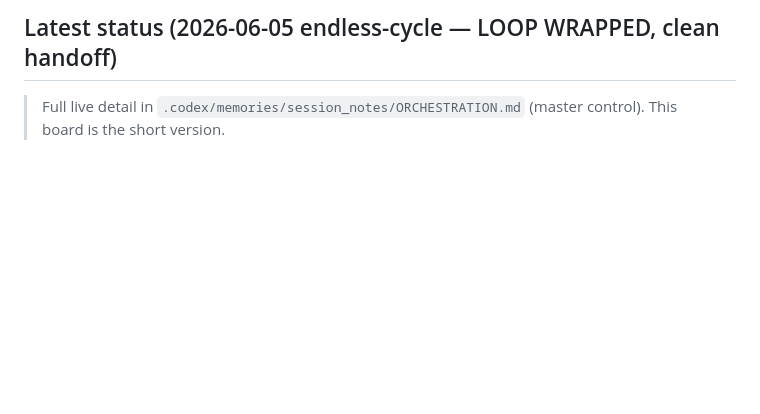
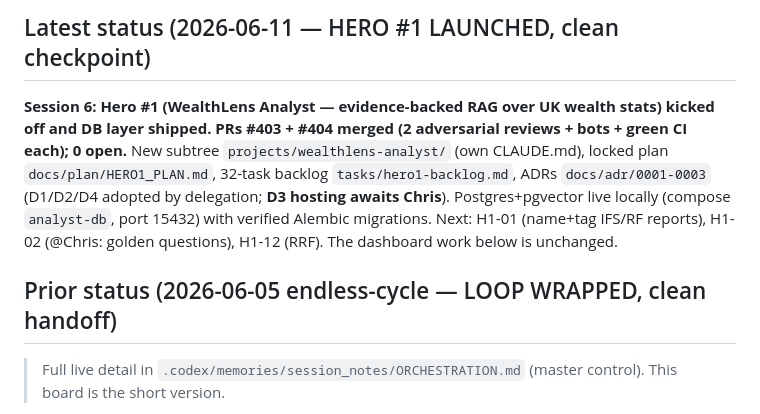
Before and after one commit to Chris0Jeky/wealthlens-hq, a Markdown page: .codex/memories/00_ACTIVE.md, the part around one of its changes. Drawn GitHub-style; blank space fills up the shorter version.

Commit message:
docs(orchestration): session 6 checkpoint — hero1 launched, #403-404 merged, 0 open

```diff
--- a/.codex/memories/00_ACTIVE.md
+++ b/.codex/memories/00_ACTIVE.md
@@ -9,5 +9,16 @@ Last updated: 2026-06-05
 
-## Latest status (2026-06-05 endless-cycle — LOOP WRAPPED, clean handoff)
+## Latest status (2026-06-11 — HERO #1 LAUNCHED, clean checkpoint)
+
+**Session 6: Hero #1 (WealthLens Analyst — evidence-backed RAG over UK wealth stats)
+kicked off and DB layer shipped. PRs #403 + #404 merged (2 adversarial reviews + bots +
+green CI each); 0 open.** New subtree `projects/wealthlens-analyst/` (own CLAUDE.md),
+locked plan `docs/plan/HERO1_PLAN.md`, 32-task backlog `tasks/hero1-backlog.md`, ADRs
+`docs/adr/0001-0003` (D1/D2/D4 adopted by delegation; **D3 hosting awaits Chris**).
+Postgres+pgvector live locally (compose `analyst-db`, port 15432) with verified Alembic
+migrations. Next: H1-01 (name+tag IFS/RF reports), H1-02 (@Chris: golden questions),
+H1-12 (RRF). The dashboard work below is unchanged.
+
+## Prior status (2026-06-05 endless-cycle — LOOP WRAPPED, clean handoff)
 
 > Full live detail in `.codex/memories/session_notes/ORCHESTRATION.md` (master
 > control). This board is the short version.
```
Also changed, not shown: other parts of .codex/memories/00_ACTIVE.md (+1 -1 lines), tasks/active-sprint.md (+7 -2 lines), 1 other file.
